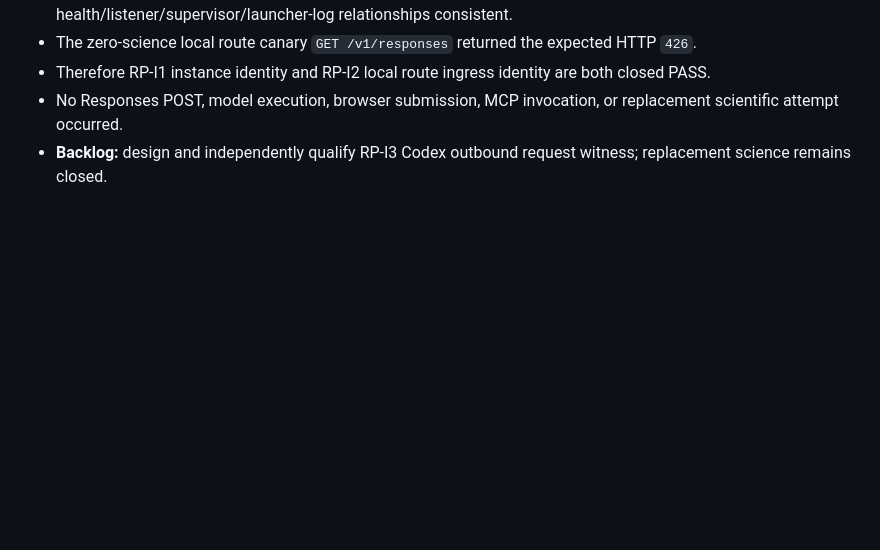
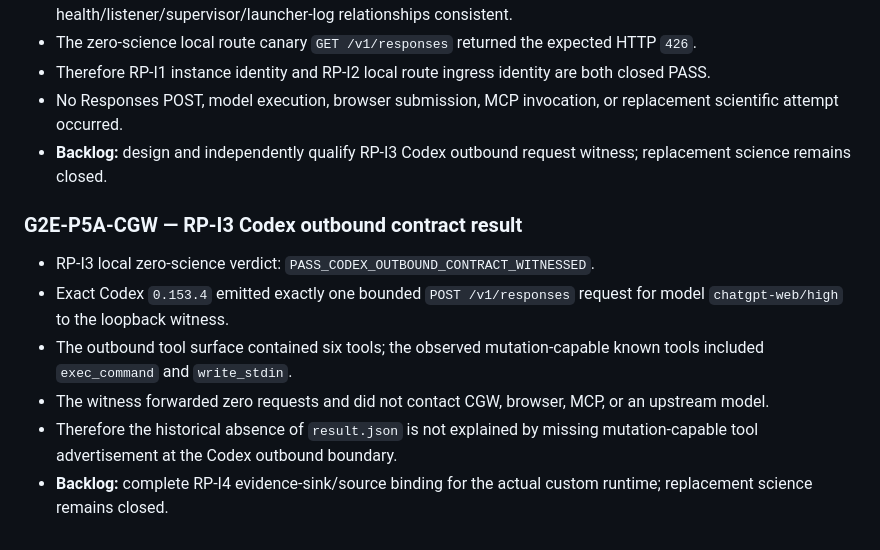
Before and after one commit to minhtri22/GWF, a Markdown page: g2e/LINEAGE.md, the part around the change. Drawn GitHub-style; blank space fills up the shorter version.

Commit message:
g2e: append RP-I3 outbound witness result

```diff
--- a/g2e/LINEAGE.md
+++ b/g2e/LINEAGE.md
@@ -1164,3 +1164,12 @@
 - Therefore RP-I1 instance identity and RP-I2 local route ingress identity are both closed PASS.
 - No Responses POST, model execution, browser submission, MCP invocation, or replacement scientific attempt occurred.
 - **Backlog:** design and independently qualify RP-I3 Codex outbound request witness; replacement science remains closed.
+
+### G2E-P5A-CGW — RP-I3 Codex outbound contract result
+
+- RP-I3 local zero-science verdict: `PASS_CODEX_OUTBOUND_CONTRACT_WITNESSED`.
+- Exact Codex `0.153.4` emitted exactly one bounded `POST /v1/responses` request for model `chatgpt-web/high` to the loopback witness.
+- The outbound tool surface contained six tools; the observed mutation-capable known tools included `exec_command` and `write_stdin`.
+- The witness forwarded zero requests and did not contact CGW, browser, MCP, or an upstream model.
+- Therefore the historical absence of `result.json` is not explained by missing mutation-capable tool advertisement at the Codex outbound boundary.
+- **Backlog:** complete RP-I4 evidence-sink/source binding for the actual custom runtime; replacement science remains closed.
```
